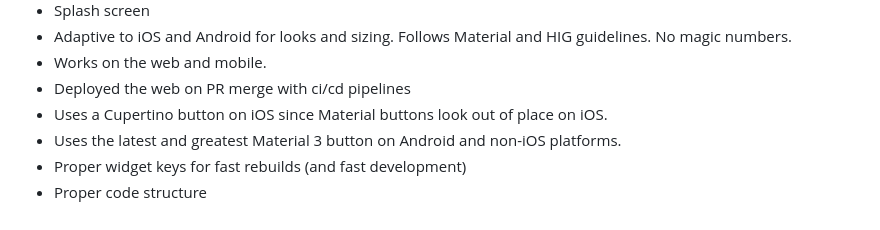
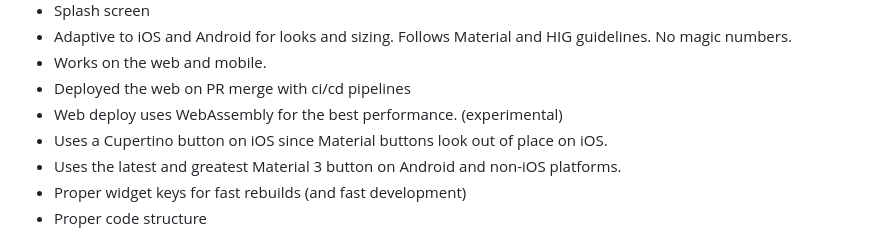
Before and after one commit to michaelbushe/simple_image_fetcher, a Markdown page: README.md, the part around the change. Drawn GitHub-style.

Commit message:
WASM doc

```diff
--- a/README.md
+++ b/README.md
@@ -21,6 +21,7 @@ Try it out: [On the web](https://random-image-display.web.app/)
 - Adaptive to iOS and Android for looks and sizing.  Follows Material and HIG guidelines. No magic numbers.
 - Works on the web and mobile.
 - Deployed the web on PR merge with ci/cd pipelines
+- Web deploy uses WebAssembly for the best performance. (experimental)
 - Uses a Cupertino button on iOS since Material buttons look out of place on iOS.
 - Uses the latest and greatest Material 3 button on Android and non-iOS platforms.
 - Proper widget keys for fast rebuilds (and fast development)
```
